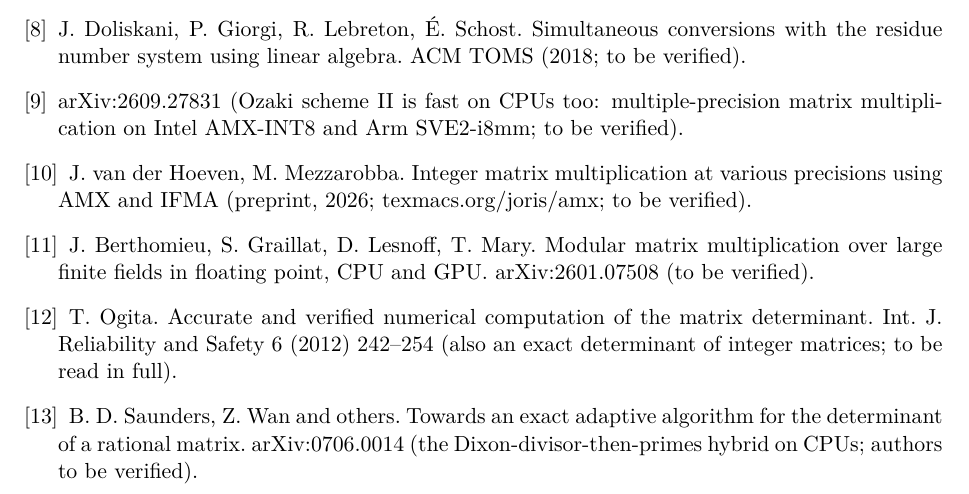
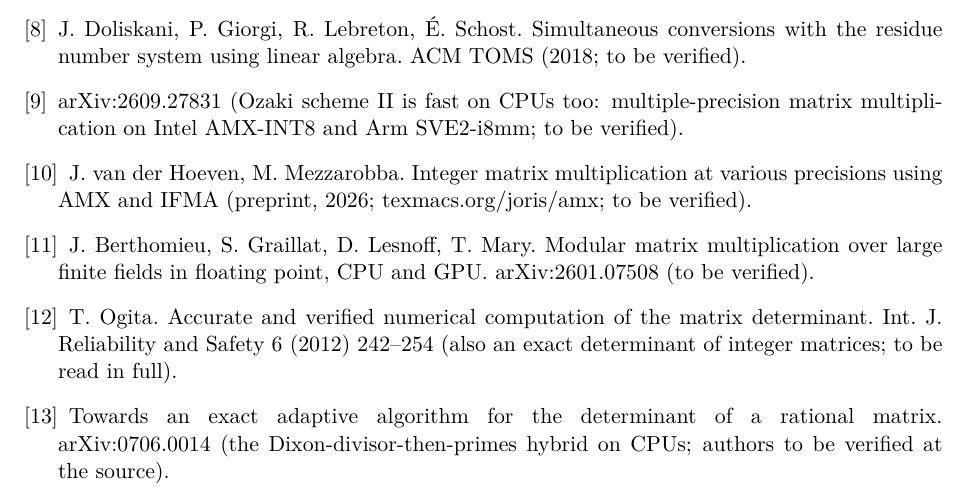
Before and after one commit to ShabanEjupi/ozaki-blackwell, a LaTeX paper (paper/main.tex): part of page 8 of 8, cut so that both start at the same text. Compiled offline with pdfLaTeX.

Commit message:
paper: no guessed authors for arXiv:0706.0014

```diff
--- a/paper/main.tex
+++ b/paper/main.tex
@@ -321,6 +321,6 @@ multiplication using an integer modular technique. arXiv:2504.08009 (title to be
 \bibitem{vdhm} J.~van der Hoeven, M.~Mezzarobba. Integer matrix multiplication at various precisions using AMX and IFMA (preprint, 2026; texmacs.org/joris/amx; to be verified).
 \bibitem{bglm} J.~Berthomieu, S.~Graillat, D.~Lesnoff, T.~Mary. Modular matrix multiplication over large finite fields in floating point, CPU and GPU. arXiv:2601.07508 (to be verified).
 \bibitem{ogita} T.~Ogita. Accurate and verified numerical computation of the matrix determinant. Int.~J.\ Reliability and Safety 6 (2012) 242--254 (also an exact determinant of integer matrices; to be read in full).
-\bibitem{pan} B.~D.~Saunders, Z.~Wan and others. Towards an exact adaptive algorithm for the determinant of a rational matrix. arXiv:0706.0014 (the Dixon-divisor-then-primes hybrid on CPUs; authors to be verified).
+\bibitem{pan} Towards an exact adaptive algorithm for the determinant of a rational matrix. arXiv:0706.0014 (the Dixon-divisor-then-primes hybrid on CPUs; authors to be verified at the source).
 \end{thebibliography}
 \end{document}
```
